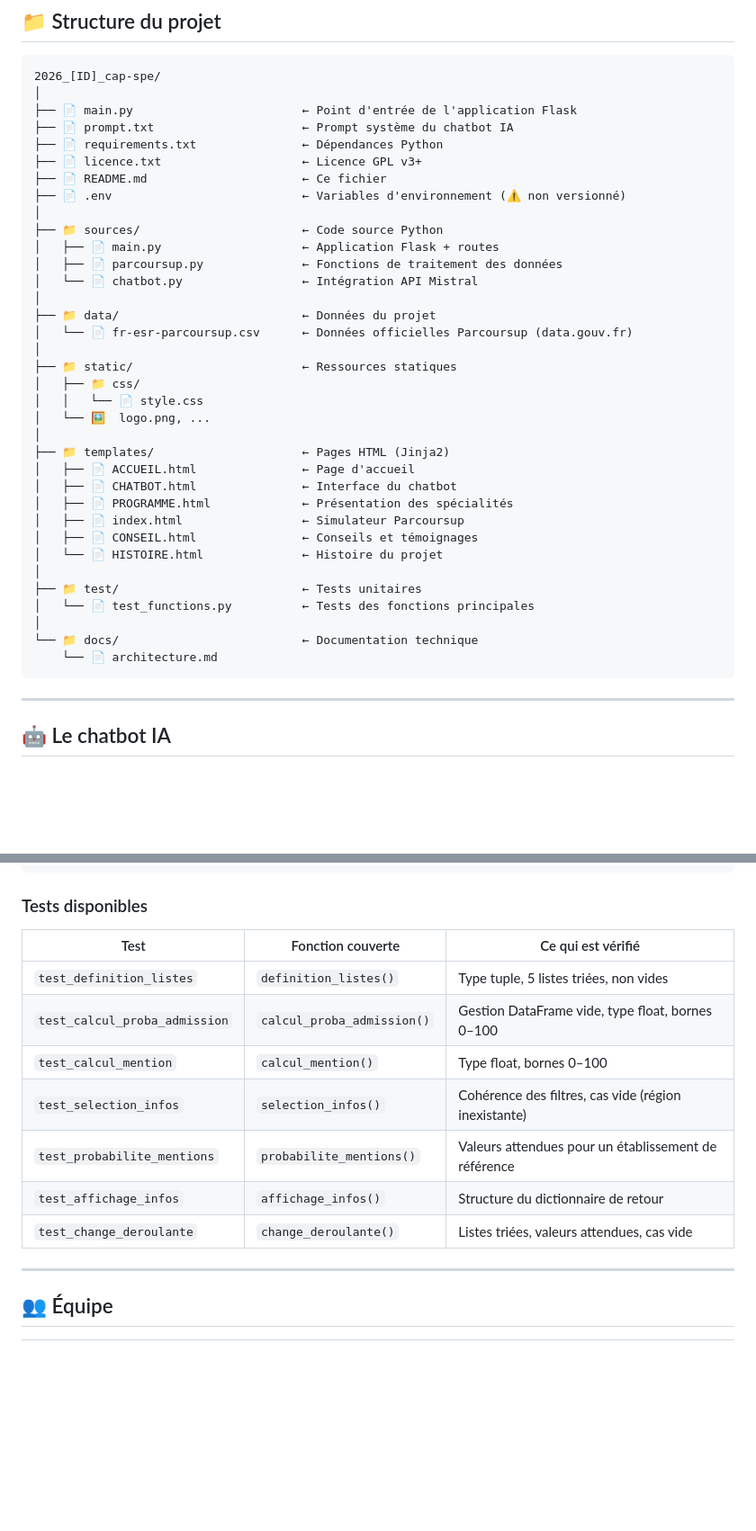
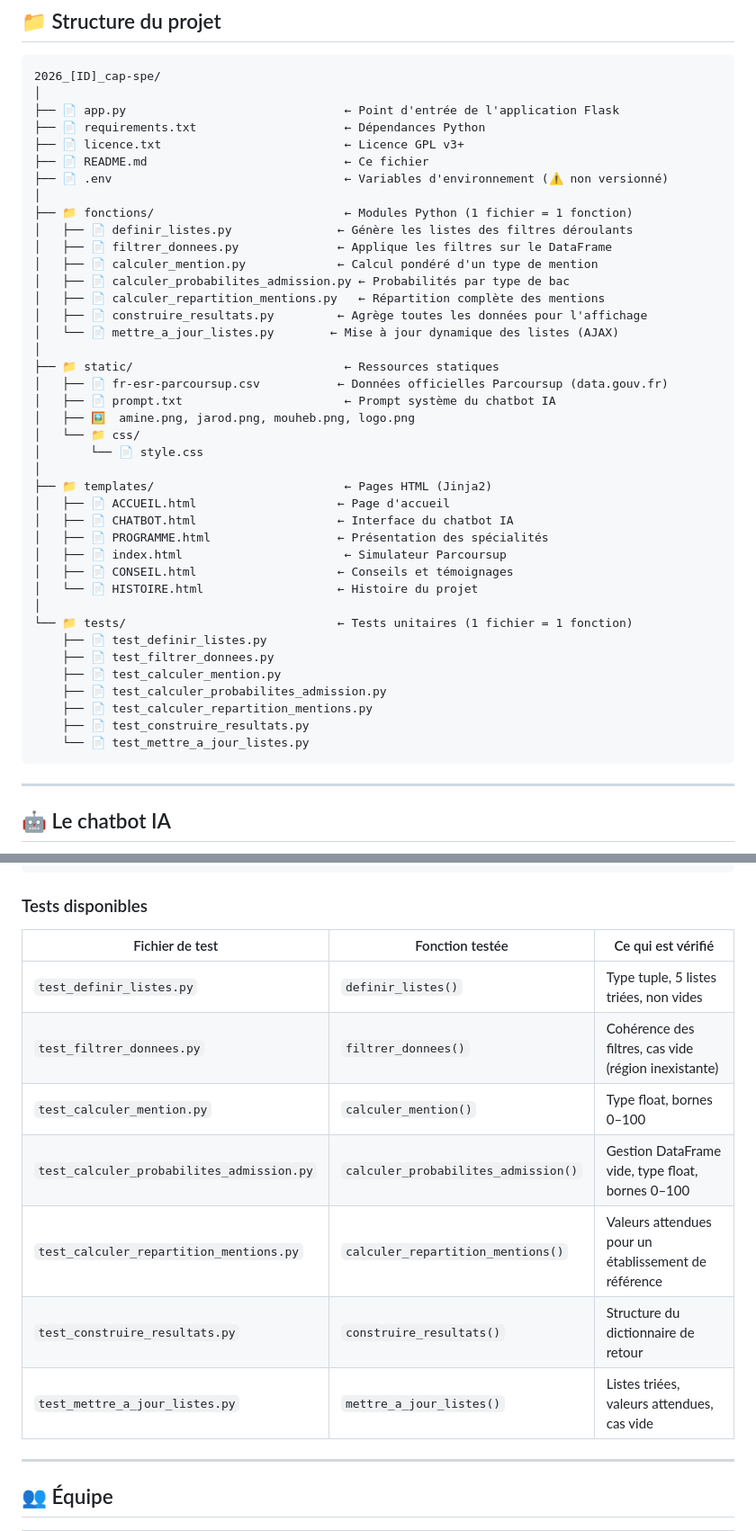
Before and after one commit to amineelzouiri/Cap-Sp-, a Markdown page: README.md, 2 parts joined by grey strips. Shown at 90% size. Drawn GitHub-style; blank space fills up the shorter version.

Commit message:
Update README with new file structure and functions

````diff
--- a/README.md
+++ b/README.md
@@ -133,39 +133,44 @@ Ouvrez votre navigateur à l'adresse : **[http://127.0.0.1:5000](http://127.0.0.
 ```
 2026_[ID]_cap-spe/
 │
-├── 📄 main.py                        ← Point d'entrée de l'application Flask
-├── 📄 prompt.txt                     ← Prompt système du chatbot IA
-├── 📄 requirements.txt               ← Dépendances Python
-├── 📄 licence.txt                    ← Licence GPL v3+
-├── 📄 README.md                      ← Ce fichier
-├── 📄 .env                           ← Variables d'environnement (⚠️ non versionné)
+├── 📄 app.py                               ← Point d'entrée de l'application Flask
+├── 📄 requirements.txt                     ← Dépendances Python
+├── 📄 licence.txt                          ← Licence GPL v3+
+├── 📄 README.md                            ← Ce fichier
+├── 📄 .env                                 ← Variables d'environnement (⚠️ non versionné)
 │
-├── 📁 sources/                       ← Code source Python
-│   ├── 📄 main.py                    ← Application Flask + routes
-│   ├── 📄 parcoursup.py              ← Fonctions de traitement des données
-│   └── 📄 chatbot.py                 ← Intégration API Mistral
+├── 📁 fonctions/                           ← Modules Python (1 fichier = 1 fonction)
+│   ├── 📄 definir_listes.py               ← Génère les listes des filtres déroulants
+│   ├── 📄 filtrer_donnees.py              ← Applique les filtres sur le DataFrame
+│   ├── 📄 calculer_mention.py             ← Calcul pondéré d'un type de mention
+│   ├── 📄 calculer_probabilites_admission.py ← Probabilités par type de bac
+│   ├── 📄 calculer_repartition_mentions.py   ← Répartition complète des mentions
+│   ├── 📄 construire_resultats.py         ← Agrège toutes les données pour l'affichage
+│   └── 📄 mettre_a_jour_listes.py        ← Mise à jour dynamique des listes (AJAX)
 │
-├── 📁 data/                          ← Données du projet
-│   └── 📄 fr-esr-parcoursup.csv      ← Données officielles Parcoursup (data.gouv.fr)
+├── 📁 static/                              ← Ressources statiques
+│   ├── 📄 fr-esr-parcoursup.csv           ← Données officielles Parcoursup (data.gouv.fr)
+│   ├── 📄 prompt.txt                       ← Prompt système du chatbot IA
+│   ├── 🖼️  amine.png, jarod.png, mouheb.png, logo.png
+│   └── 📁 css/
+│       └── 📄 style.css
 │
-├── 📁 static/                        ← Ressources statiques
-│   ├── 📁 css/
-│   │   └── 📄 style.css
-│   └── 🖼️  logo.png, ...
+├── 📁 templates/                           ← Pages HTML (Jinja2)
+│   ├── 📄 ACCUEIL.html                    ← Page d'accueil
+│   ├── 📄 CHATBOT.html                    ← Interface du chatbot IA
+│   ├── 📄 PROGRAMME.html                  ← Présentation des spécialités
+│   ├── 📄 index.html                       ← Simulateur Parcoursup
+│   ├── 📄 CONSEIL.html                    ← Conseils et témoignages
+│   └── 📄 HISTOIRE.html                   ← Histoire du projet
 │
-├── 📁 templates/                     ← Pages HTML (Jinja2)
-│   ├── 📄 ACCUEIL.html               ← Page d'accueil
-│   ├── 📄 CHATBOT.html               ← Interface du chatbot
-│   ├── 📄 PROGRAMME.html             ← Présentation des spécialités
-│   ├── 📄 index.html                 ← Simulateur Parcoursup
-│   ├── 📄 CONSEIL.html               ← Conseils et témoignages
-│   └── 📄 HISTOIRE.html              ← Histoire du projet
-│
-├── 📁 test/                          ← Tests unitaires
-│   └── 📄 test_functions.py          ← Tests des fonctions principales
-│
-└── 📁 docs/                          ← Documentation technique
-    └── 📄 architecture.md
+└── 📁 tests/                              ← Tests unitaires (1 fichier = 1 fonction)
+    ├── 📄 test_definir_listes.py
+    ├── 📄 test_filtrer_donnees.py
+    ├── 📄 test_calculer_mention.py
+    ├── 📄 test_calculer_probabilites_admission.py
+    ├── 📄 test_calculer_repartition_mentions.py
+    ├── 📄 test_construire_resultats.py
+    └── 📄 test_mettre_a_jour_listes.py
 ```
 
 ---
@@ -236,15 +242,15 @@ pytest test/ --cov=sources
 
 ### Tests disponibles
 
-| Test | Fonction couverte | Ce qui est vérifié |
+| Fichier de test | Fonction testée | Ce qui est vérifié |
 |------|-------------------|--------------------|
-| `test_definition_listes` | `definition_listes()` | Type tuple, 5 listes triées, non vides |
-| `test_calcul_proba_admission` | `calcul_proba_admission()` | Gestion DataFrame vide, type float, bornes 0–100 |
-| `test_calcul_mention` | `calcul_mention()` | Type float, bornes 0–100 |
-| `test_selection_infos` | `selection_infos()` | Cohérence des filtres, cas vide (région inexistante) |
-| `test_probabilite_mentions` | `probabilite_mentions()` | Valeurs attendues pour un établissement de référence |
-| `test_affichage_infos` | `affichage_infos()` | Structure du dictionnaire de retour |
-| `test_change_deroulante` | `change_deroulante()` | Listes triées, valeurs attendues, cas vide |
+| `test_definir_listes.py` | `definir_listes()` | Type tuple, 5 listes triées, non vides |
+| `test_filtrer_donnees.py` | `filtrer_donnees()` | Cohérence des filtres, cas vide (région inexistante) |
+| `test_calculer_mention.py` | `calculer_mention()` | Type float, bornes 0–100 |
+| `test_calculer_probabilites_admission.py` | `calculer_probabilites_admission()` | Gestion DataFrame vide, type float, bornes 0–100 |
+| `test_calculer_repartition_mentions.py` | `calculer_repartition_mentions()` | Valeurs attendues pour un établissement de référence |
+| `test_construire_resultats.py` | `construire_resultats()` | Structure du dictionnaire de retour |
+| `test_mettre_a_jour_listes.py` | `mettre_a_jour_listes()` | Listes triées, valeurs attendues, cas vide |
 
 ---
 
````
Also changed, not shown: other parts of README.md (+9 -8 lines).
